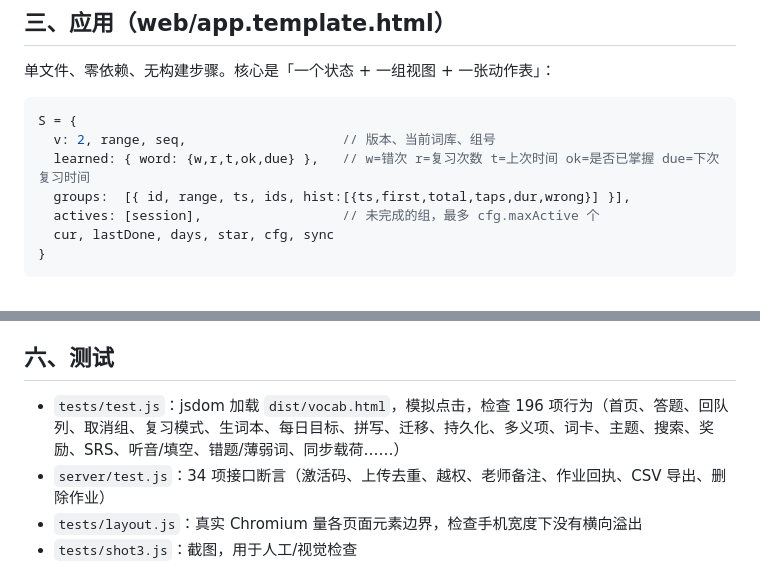
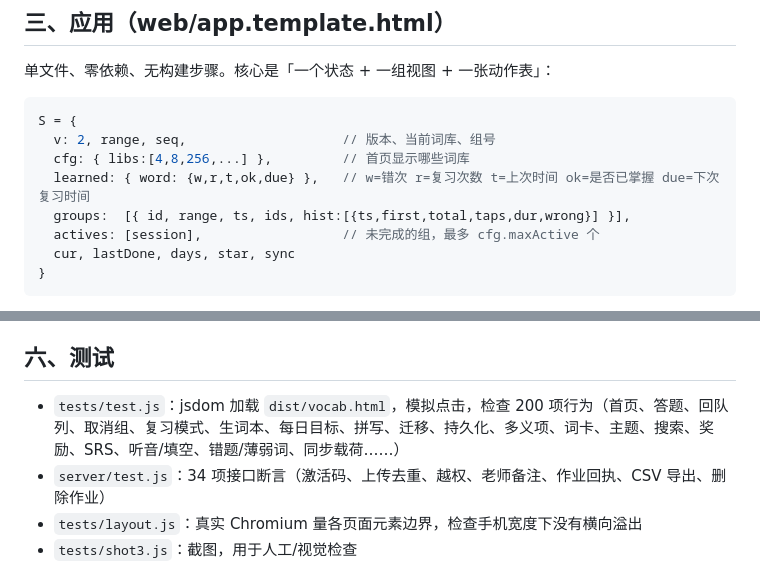
Before and after one commit to Supercell023/wordbook, a Markdown page: docs/架构.md, 2 parts joined by grey strips. GitHub-like rendering.

````diff
--- a/docs/架构.md
+++ b/docs/架构.md
@@ -64,10 +64,11 @@
 ```js
 S = {
   v: 2, range, seq,                    // 版本、当前词库、组号
+  cfg: { libs:[4,8,256,...] },         // 首页显示哪些词库
   learned: { word: {w,r,t,ok,due} },   // w=错次 r=复习次数 t=上次时间 ok=是否已掌握 due=下次复习时间
   groups:  [{ id, range, ts, ids, hist:[{ts,first,total,taps,dur,wrong}] }],
   actives: [session],                  // 未完成的组，最多 cfg.maxActive 个
-  cur, lastDone, days, star, cfg, sync
+  cur, lastDone, days, star, sync
 }
 ```
 
@@ -117,7 +118,7 @@ S = {
 
 ## 六、测试
 
-- `tests/test.js`：jsdom 加载 `dist/vocab.html`，模拟点击，检查 196 项行为（首页、答题、回队列、取消组、复习模式、生词本、每日目标、拼写、迁移、持久化、多义项、词卡、主题、搜索、奖励、SRS、听音/填空、错题/薄弱词、同步载荷……）
+- `tests/test.js`：jsdom 加载 `dist/vocab.html`，模拟点击，检查 200 项行为（首页、答题、回队列、取消组、复习模式、生词本、每日目标、拼写、迁移、持久化、多义项、词卡、主题、搜索、奖励、SRS、听音/填空、错题/薄弱词、同步载荷……）
 - `server/test.js`：34 项接口断言（激活码、上传去重、越权、老师备注、作业回执、CSV 导出、删除作业）
 - `tests/layout.js`：真实 Chromium 量各页面元素边界，检查手机宽度下没有横向溢出
 - `tests/shot3.js`：截图，用于人工/视觉检查
````
Also changed, not shown: README.md (+7 -7 lines), docs/使用说明.md (+1 -1 lines), docs/screenshots/shot-home.png, docs/screenshots/shot-libs.png, 8 other files.
